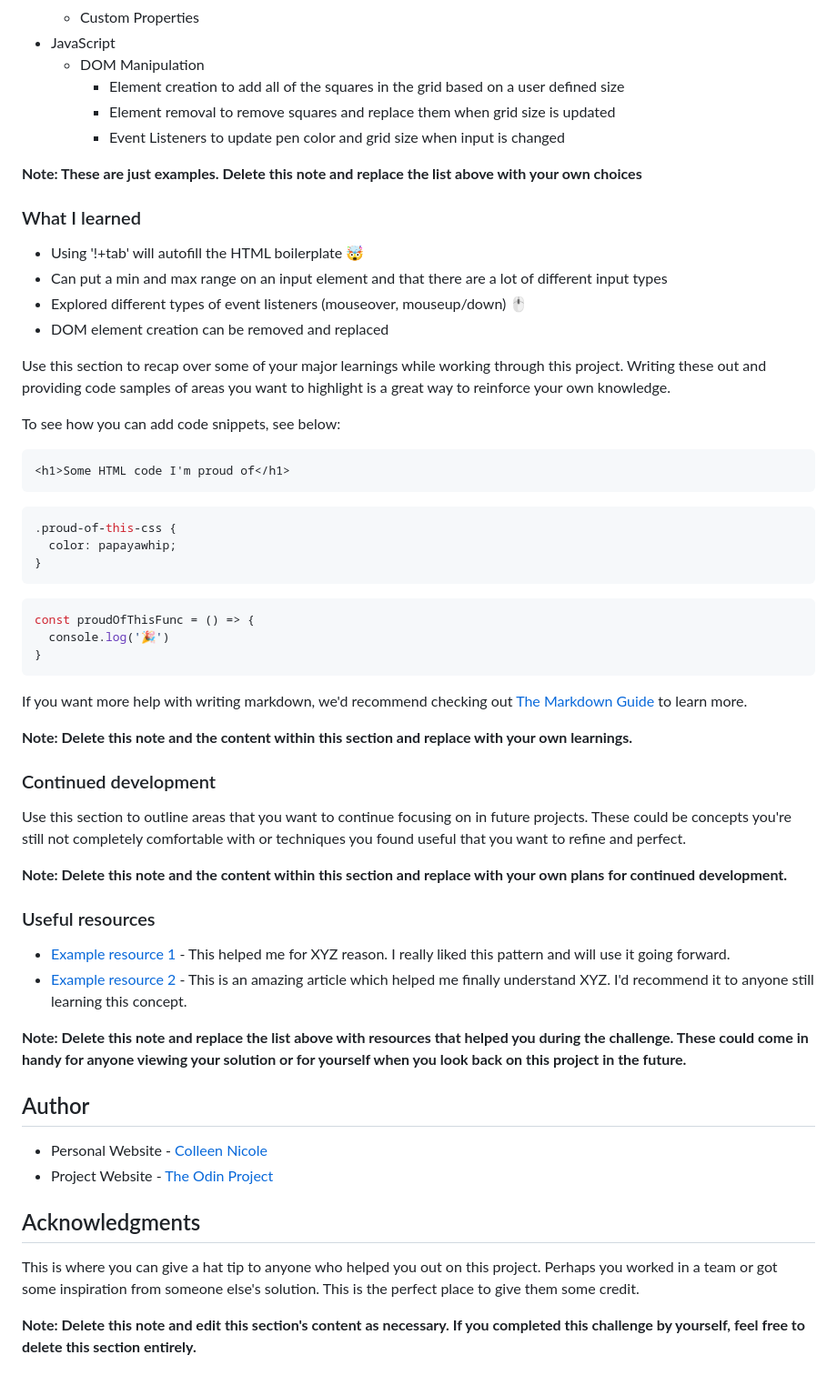
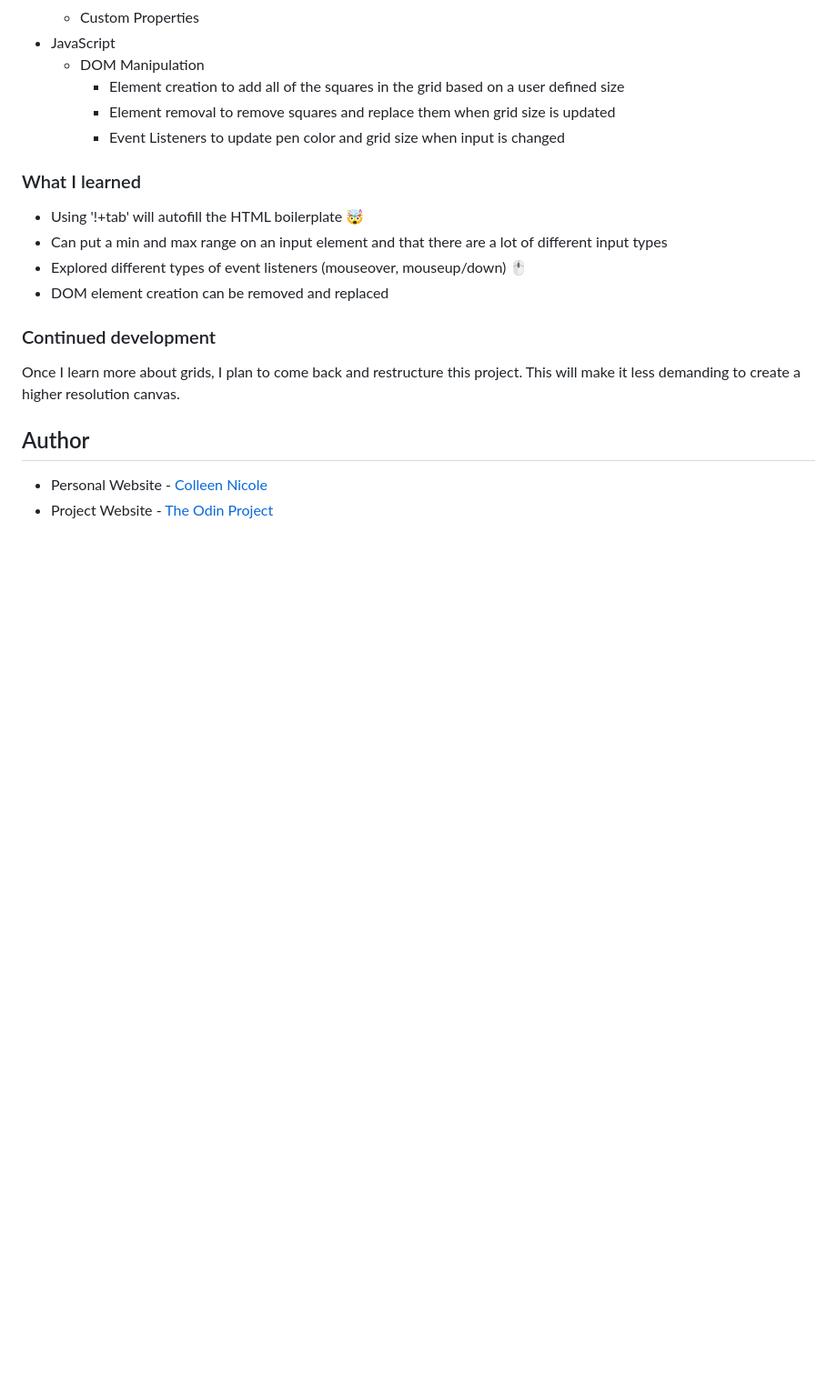
Before and after one commit to colleennicole223/odin-etch-a-sketch, a Markdown page: README.md, the part around the change printed below. Shown: that part at 91% size. GitHub-like rendering; blank space fills up the shorter version.

````diff
--- a/README.md
+++ b/README.md
@@ -50,8 +49,6 @@ This is a solution to the [Etch-a-Sketch challenge on The Odin Project](https://
     - Element removal to remove squares and replace them when grid size is updated
     - Event Listeners to update pen color and grid size when input is changed
 
-**Note: These are just examples. Delete this note and replace the list above with your own choices**
-
 ### What I learned
 
 - Using '!+tab' will autofill the HTML boilerplate 🤯
@@ -59,51 +56,11 @@ This is a solution to the [Etch-a-Sketch challenge on The Odin Project](https://
 - Explored different types of event listeners (mouseover, mouseup/down) 🖱️
 - DOM element creation can be removed and replaced
 
-
-
-Use this section to recap over some of your major learnings while working through this project. Writing these out and providing code samples of areas you want to highlight is a great way to reinforce your own knowledge.
-
-To see how you can add code snippets, see below:
-
-```html
-<h1>Some HTML code I'm proud of</h1>
-```
-```css
-.proud-of-this-css {
-  color: papayawhip;
-}
-```
-```js
-const proudOfThisFunc = () => {
-  console.log('🎉')
-}
-```
-
-If you want more help with writing markdown, we'd recommend checking out [The Markdown Guide](https://www.markdownguide.org/) to learn more.
-
-**Note: Delete this note and the content within this section and replace with your own learnings.**
-
 ### Continued development
 
-Use this section to outline areas that you want to continue focusing on in future projects. These could be concepts you're still not completely comfortable with or techniques you found useful that you want to refine and perfect.
-
-**Note: Delete this note and the content within this section and replace with your own plans for continued development.**
-
-### Useful resources
-
-- [Example resource 1](https://www.example.com) - This helped me for XYZ reason. I really liked this pattern and will use it going forward.
-- [Example resource 2](https://www.example.com) - This is an amazing article which helped me finally understand XYZ. I'd recommend it to anyone still learning this concept.
-
-**Note: Delete this note and replace the list above with resources that helped you during the challenge. These could come in handy for anyone viewing your solution or for yourself when you look back on this project in the future.**
+Once I learn more about grids, I plan to come back and restructure this project. This will make it less demanding to create a higher resolution canvas.
 
 ## Author
 
 - Personal Website - [Colleen Nicole](https://www.colleennicole.com)
 - Project Website - [The Odin Project](https://www.theodinproject.com)
-
-
-## Acknowledgments
-
-This is where you can give a hat tip to anyone who helped you out on this project. Perhaps you worked in a team or got some inspiration from someone else's solution. This is the perfect place to give them some credit.
-
-**Note: Delete this note and edit this section's content as necessary. If you completed this challenge by yourself, feel free to delete this section entirely.**
````
Also changed, not shown: other parts of README.md (+4 -5 lines), screenshot-final.jpeg (added), screenshot-wireframe.jpg (added), 3 other files.
